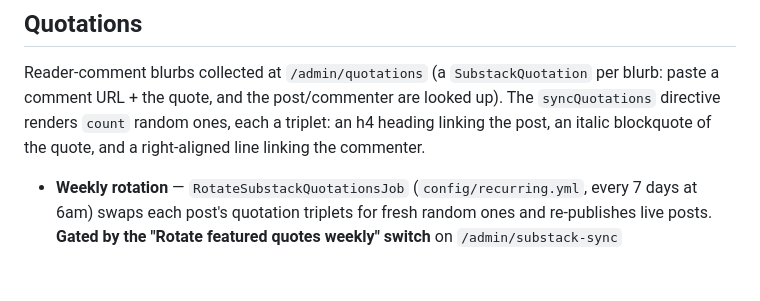
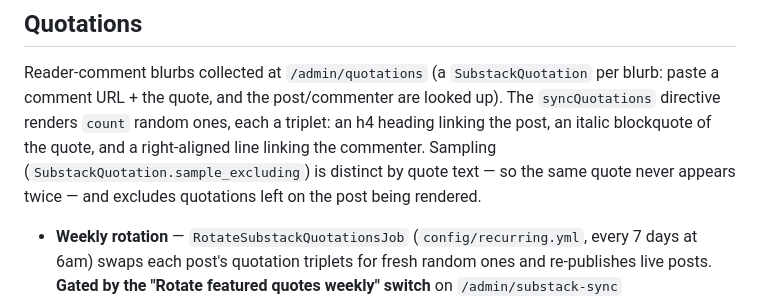
Before and after one commit to tyrant/blog, a Markdown page: doc/substack_post_sync.md, the part around the change. GitHub-like rendering; blank space fills up the shorter version.

Commit message:
Doc: note quotation sampling rules
Co-Authored-By: Claude Opus 4.8 <noreply@anthropic.com>

```diff
--- a/doc/substack_post_sync.md
+++ b/doc/substack_post_sync.md
@@ -103,6 +103,8 @@ Reader-comment blurbs collected at `/admin/quotations` (a `SubstackQuotation` pe
 paste a comment URL + the quote, and the post/commenter are looked up). The
 `syncQuotations` directive renders `count` random ones, each a triplet: an h4 heading linking
 the post, an italic blockquote of the quote, and a right-aligned line linking the commenter.
+Sampling (`SubstackQuotation.sample_excluding`) is distinct by quote text — so the same quote
+never appears twice — and excludes quotations left on the post being rendered.
 
 - **Weekly rotation** — `RotateSubstackQuotationsJob` (`config/recurring.yml`, every 7 days
   at 6am) swaps each post's quotation triplets for fresh random ones and re-publishes live
```
